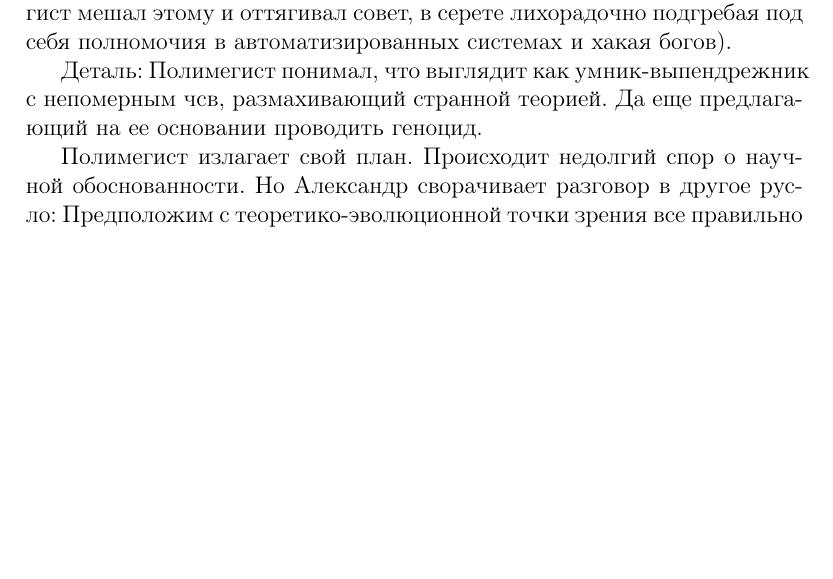
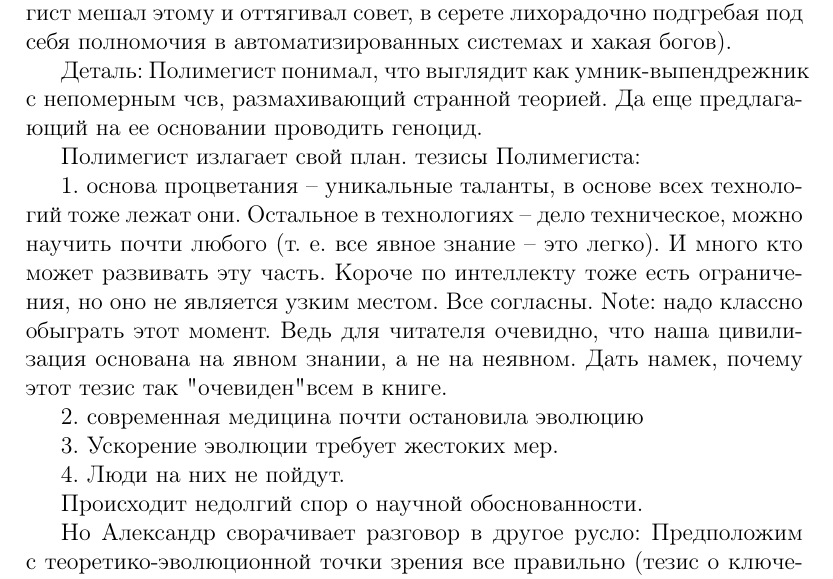
Before and after one commit to Andrew-Angrew/the_plague_era, a LaTeX document (the_plague_era.tex): part of page 17 of 18 before the commit and part of page 17 of 19 after it, cut so that both start at the same text, the shorter picture padded with empty space. Compiled offline with pdfLaTeX.

Commit message:
Small update

```diff
--- a/the_plague_era.tex
+++ b/the_plague_era.tex
@@ -377,7 +377,18 @@
 Деталь: Полимегист понимал, что выглядит как умник-выпендрежник с непомерным чсв, размахивающий странной теорией. Да еще предлагающий на ее основании проводить геноцид.
 
 Полимегист излагает свой план.
+тезисы Полимегиста:
+
+1. основа процветания -- уникальные таланты, в основе всех технологий тоже лежат они. Остальное в технологиях -- дело техническое, можно научить почти любого (т. е. все явное знание -- это легко). И много кто может развивать эту часть. Короче по интеллекту тоже есть ограничения, но оно не является узким местом. Все согласны. Note: надо классно обыграть этот момент. Ведь для читателя очевидно, что наша цивилизация основана на явном знании, а не на неявном. Дать намек, почему этот тезис так "очевиден" всем в книге.
+
+2. современная медицина почти остановила эволюцию
+
+3. Ускорение эволюции требует жестоких мер.
+
+4. Люди на них не пойдут.
+
 Происходит недолгий спор о научной обоснованности.
+
 Но Александр сворачивает разговор в другое русло: Предположим с теоретико-эволюционной точки зрения все правильно (тезис о ключевой роли личных способностей для усиления военной мощи общества не оспаривается). Но ключевая часть плана Полимегиста состоит в том, чтобы держать народ в неведении относительно истиной природы чумы, иначе он найдет способ от нее избавиться. То есть Полимегист осознает, что убедить людей подвергнуться жестокой селекции добровольно не выйдет. Т. е. Полимегист решает судьбы людей за них. Александр считает, что решение, что делать дальше с угрозой очередного вторжения демонов должно быть результатом общественного компромисса.
 
 Александр и Полимегист в ходе разговора понимают, что их моральные принципы делают их позиции непримиримыми. Полимегист дает понять что уйти ником не даст (когда почуяв жареное самые ушлые захотели улизнуть), раскрывает что примет любые меры, чтобы сохранить секретность своего плана. Напряжение нарастает, почти все кроме Александра и Полимегиста сидят уже скованные страхом. Полимегист видит в глазах Александра сосредоточенную решимость, чувствует что тот уже осознал неизбежность битвы и тянуть больше нельзя.
```
Also changed, not shown: the_plague_era.pdf.
